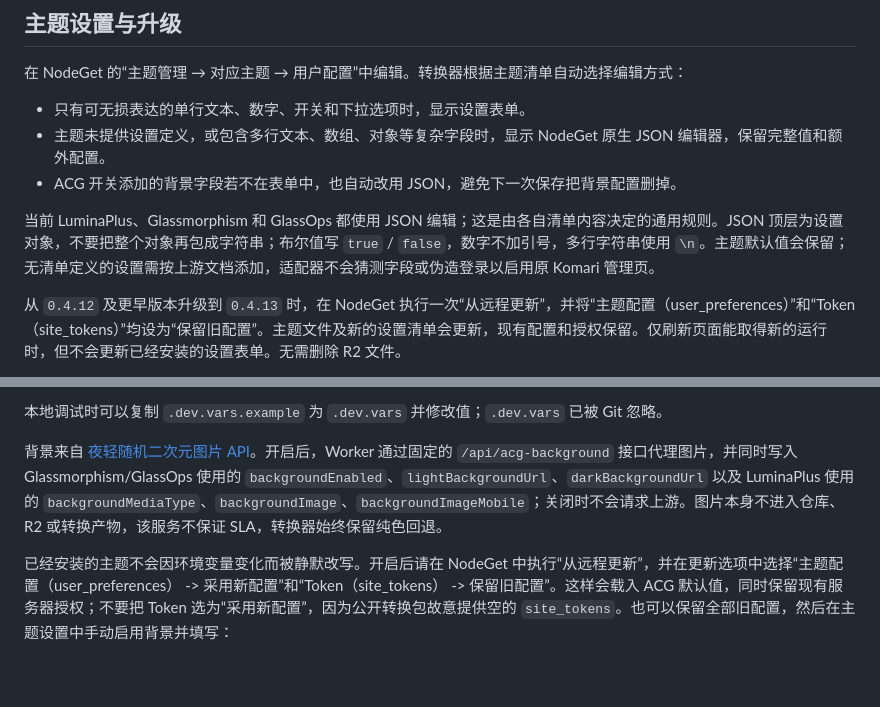
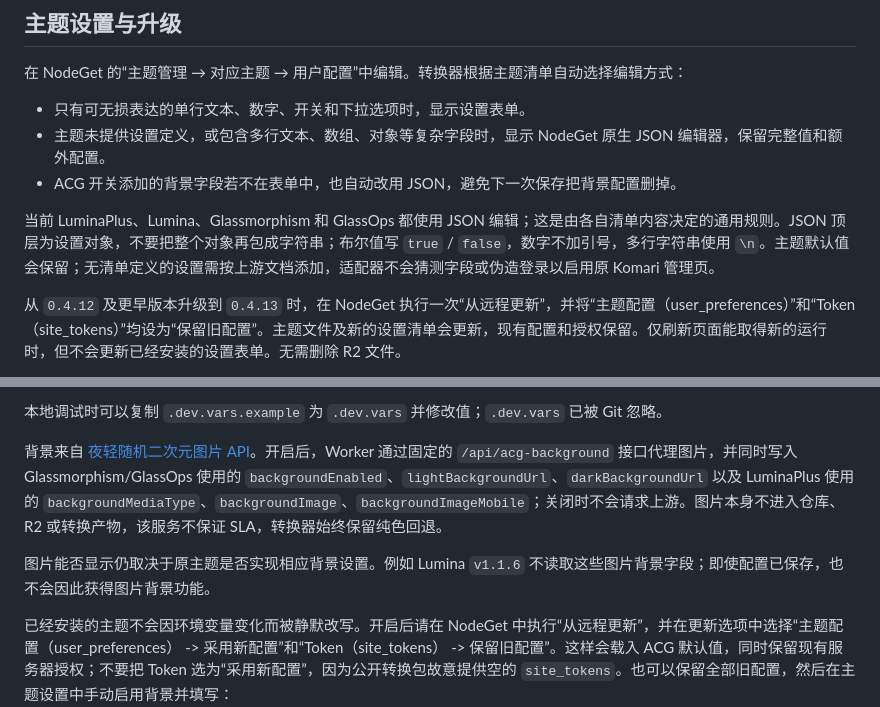
Before and after one commit to GarlandQian/komari-nodeget-compat, a Markdown page: README.md, 2 parts joined by grey strips. Rendered like a GitHub page; blank space fills up the shorter version.

Commit message:
docs: record Lumina settings verification and background limits

````diff
--- a/README.md
+++ b/README.md
@@ -67,7 +67,7 @@ https://<WORKER_DOMAIN>/themes/github/<OWNER>/<REPOSITORY>/latest
 - 主题未提供设置定义，或包含多行文本、数组、对象等复杂字段时，显示 NodeGet 原生 JSON 编辑器，保留完整值和额外配置。
 - ACG 开关添加的背景字段若不在表单中，也自动改用 JSON，避免下一次保存把背景配置删掉。
 
-当前 LuminaPlus、Glassmorphism 和 GlassOps 都使用 JSON 编辑；这是由各自清单内容决定的通用规则。JSON 顶层为设置对象，不要把整个对象再包成字符串；布尔值写 `true` / `false`，数字不加引号，多行字符串使用 `\n`。主题默认值会保留；无清单定义的设置需按上游文档添加，适配器不会猜测字段或伪造登录以启用原 Komari 管理页。
+当前 LuminaPlus、Lumina、Glassmorphism 和 GlassOps 都使用 JSON 编辑；这是由各自清单内容决定的通用规则。JSON 顶层为设置对象，不要把整个对象再包成字符串；布尔值写 `true` / `false`，数字不加引号，多行字符串使用 `\n`。主题默认值会保留；无清单定义的设置需按上游文档添加，适配器不会猜测字段或伪造登录以启用原 Komari 管理页。
 
 从 `0.4.12` 及更早版本升级到 `0.4.13` 时，在 NodeGet 执行一次“从远程更新”，并将“主题配置（user_preferences）”和“Token（site_tokens）”均设为“保留旧配置”。主题文件及新的设置清单会更新，现有配置和授权保留。仅刷新页面能取得新的运行时，但不会更新已经安装的设置表单。无需删除 R2 文件。
 
@@ -150,6 +150,8 @@ ACG_BACKGROUND_ENABLED=true
 
 背景来自 [夜轻随机二次元图片 API](https://blog.yeqing.net/acg-api/)。开启后，Worker 通过固定的 `/api/acg-background` 接口代理图片，并同时写入 Glassmorphism/GlassOps 使用的 `backgroundEnabled`、`lightBackgroundUrl`、`darkBackgroundUrl` 以及 LuminaPlus 使用的 `backgroundMediaType`、`backgroundImage`、`backgroundImageMobile`；关闭时不会请求上游。图片本身不进入仓库、R2 或转换产物，该服务不保证 SLA，转换器始终保留纯色回退。
 
+图片能否显示仍取决于原主题是否实现相应背景设置。例如 Lumina `v1.1.6` 不读取这些图片背景字段；即使配置已保存，也不会因此获得图片背景功能。
+
 已经安装的主题不会因环境变量变化而被静默改写。开启后请在 NodeGet 中执行“从远程更新”，并在更新选项中选择“主题配置（user_preferences） -> 采用新配置”和“Token（site_tokens） -> 保留旧配置”。这样会载入 ACG 默认值，同时保留现有服务器授权；不要把 Token 选为“采用新配置”，因为公开转换包故意提供空的 `site_tokens`。也可以保留全部旧配置，然后在主题设置中手动启用背景并填写：
 
 ```text
````
Also changed, not shown: docs/theme-compatibility.md (+2 -0 lines).
